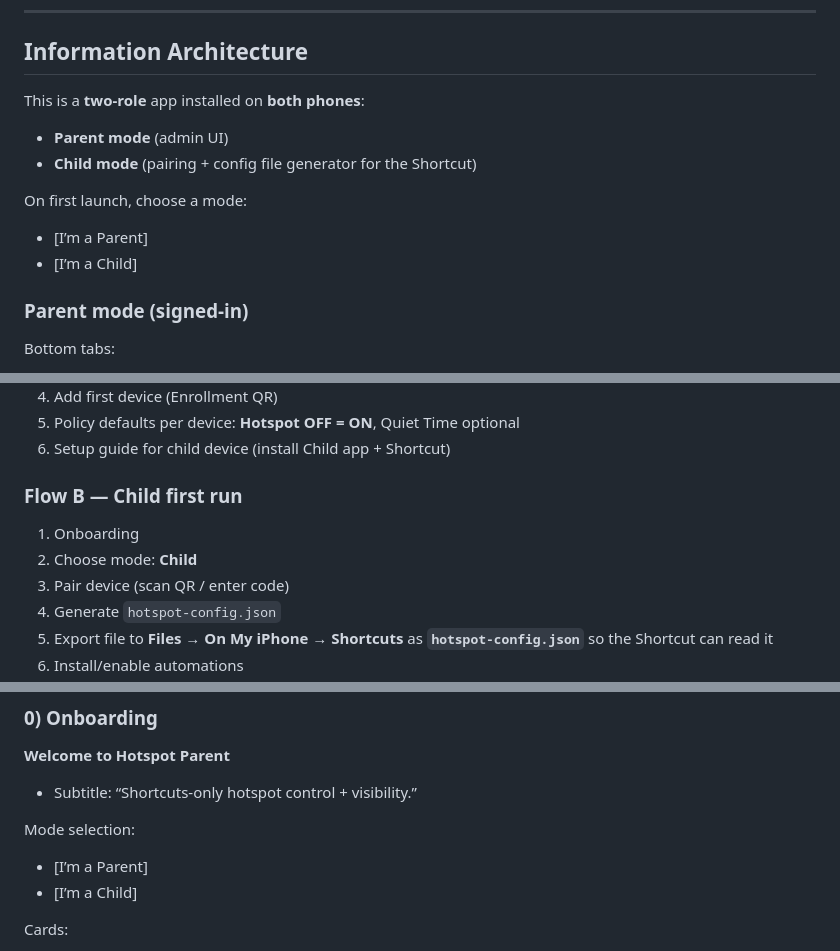
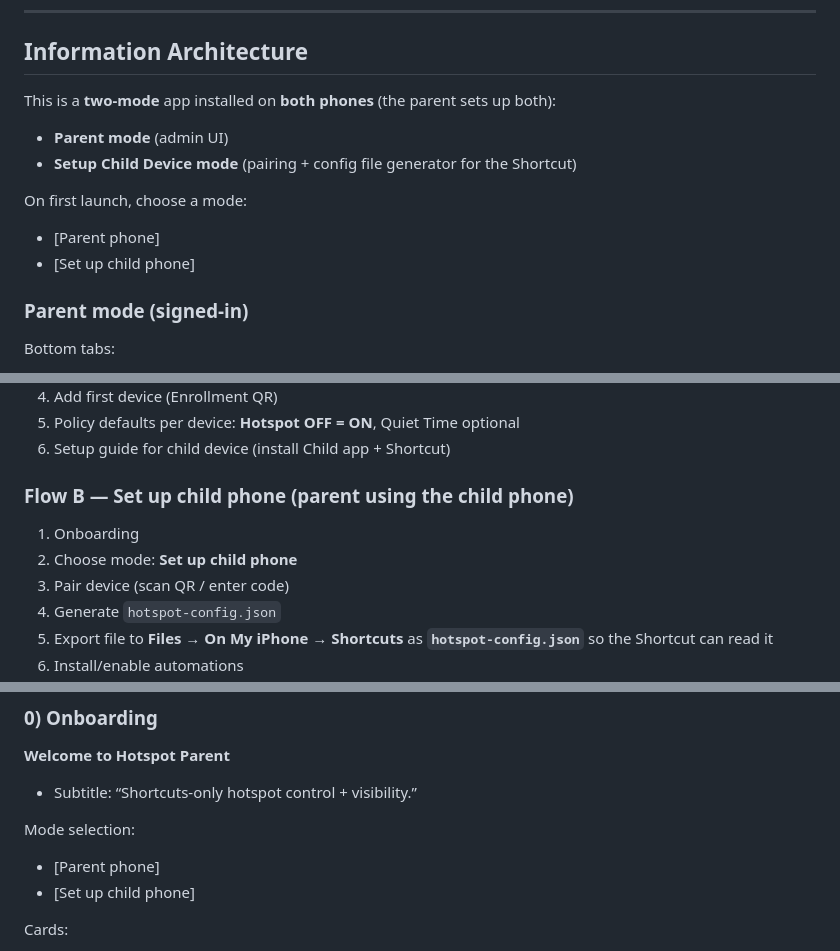
Before and after one commit to botbaz121-bot/iphone-hotspot-parental-control, a Markdown page: docs/MOCKUPS.md, 3 parts joined by grey strips. GitHub-like rendering.

Commit message:
Docs: rename child mode to 'Set up child phone' (parent-operated)

```diff
--- a/docs/MOCKUPS.md
+++ b/docs/MOCKUPS.md
@@ -8,13 +8,13 @@ This document is **planning-first**: screens, flows, copy, and required backend/
 
 ## Information Architecture
 
-This is a **two-role** app installed on **both phones**:
+This is a **two-mode** app installed on **both phones** (the parent sets up both):
 - **Parent mode** (admin UI)
-- **Child mode** (pairing + config file generator for the Shortcut)
+- **Setup Child Device mode** (pairing + config file generator for the Shortcut)
 
 On first launch, choose a mode:
-- [I’m a Parent]
-- [I’m a Child]
+- [Parent phone]
+- [Set up child phone]
 
 ### Parent mode (signed-in)
 Bottom tabs:
@@ -49,9 +49,9 @@ Single flow (no tabs needed for MVP):
 5) Policy defaults per device: **Hotspot OFF = ON**, Quiet Time optional
 6) Setup guide for child device (install Child app + Shortcut)
 
-### Flow B — Child first run
+### Flow B — Set up child phone (parent using the child phone)
 1) Onboarding
-2) Choose mode: **Child**
+2) Choose mode: **Set up child phone**
 3) Pair device (scan QR / enter code)
 4) Generate `hotspot-config.json`
 5) Export file to **Files → On My iPhone → Shortcuts** as **`hotspot-config.json`** so the Shortcut can read it
@@ -88,8 +88,8 @@ Notation:
 - Subtitle: “Shortcuts-only hotspot control + visibility.”
 
 Mode selection:
-- [I’m a Parent]
-- [I’m a Child]
+- [Parent phone]
+- [Set up child phone]
 
 Cards:
 - **What this can do**
```
